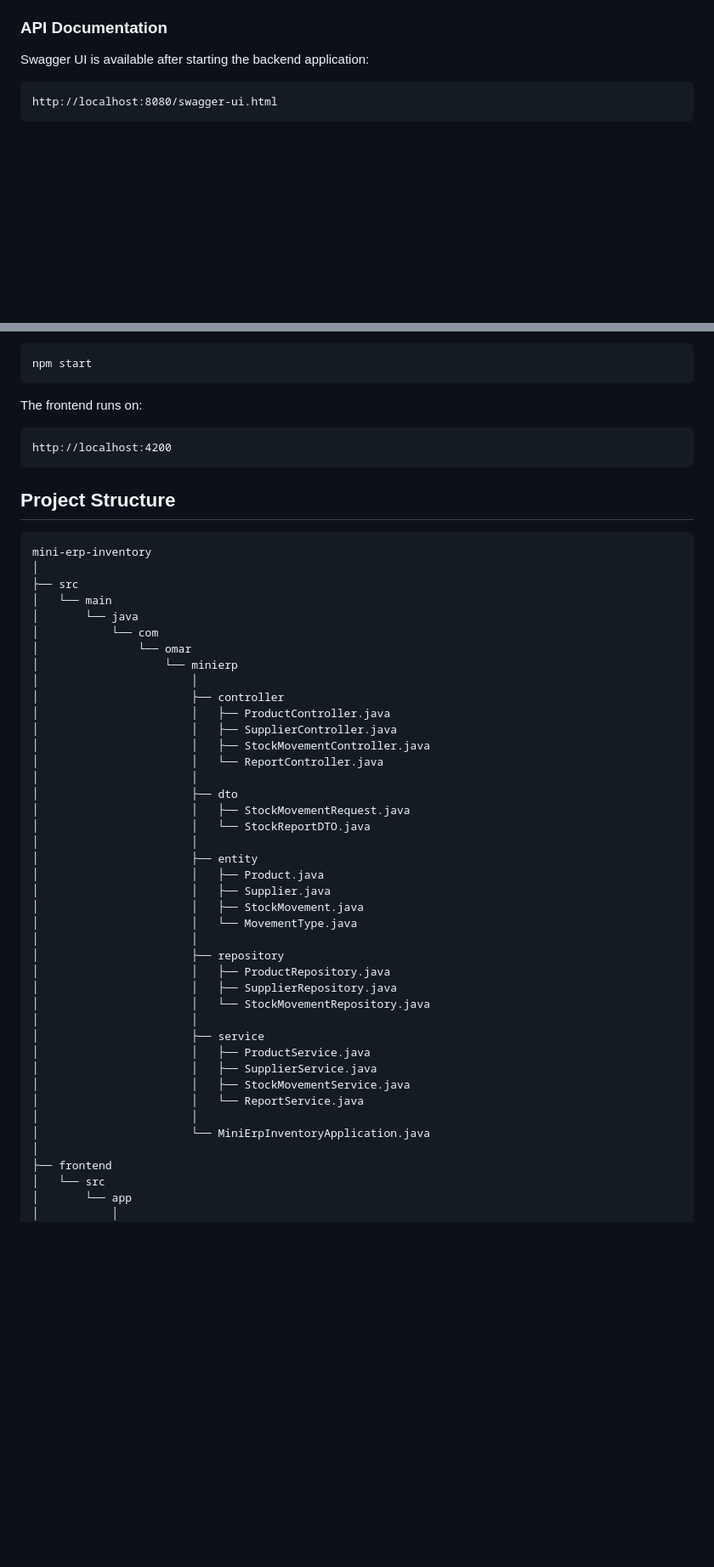
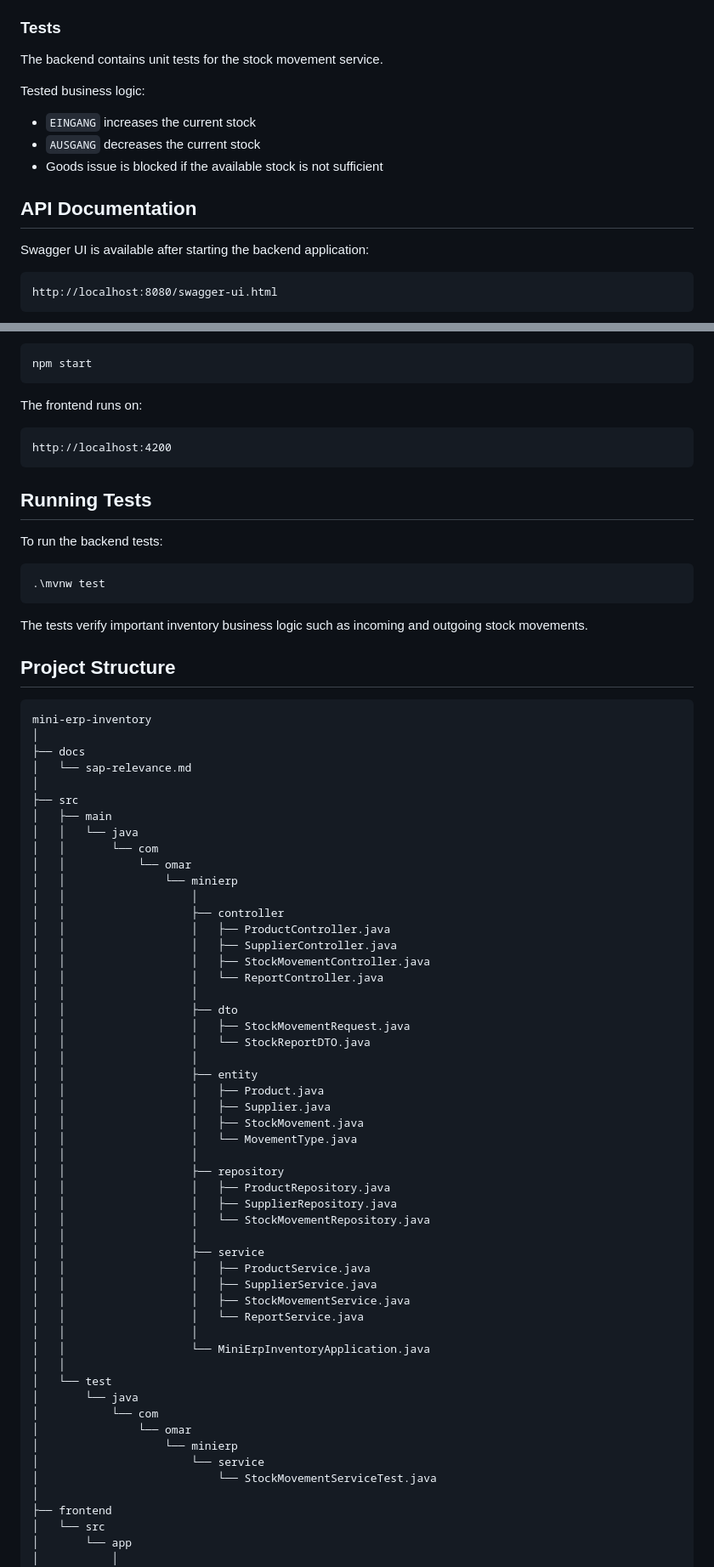
Before and after one commit to omar-software/mini-erp-inventory-management, a Markdown page: README.md, 2 parts joined by grey strips. Shown at 85% size. Rendered like a GitHub page; blank space fills up the shorter version.

Commit message:
Update README with SAP relevance and tests

````diff
--- a/README.md
+++ b/README.md
@@ -103,7 +126,17 @@ This project was created as a portfolio project for Junior Java / SAP / ABAP Dev
 - Forms for creating products, suppliers and stock movements
 - Tables for displaying backend data
 
-### API Documentation
+### Tests
+
+The backend contains unit tests for the stock movement service.
+
+Tested business logic:
+
+- `EINGANG` increases the current stock
+- `AUSGANG` decreases the current stock
+- Goods issue is blocked if the available stock is not sufficient
+
+## API Documentation
 
 Swagger UI is available after starting the backend application:
 
@@ -295,46 +328,67 @@ The frontend runs on:
 http://localhost:4200
 ```
 
+## Running Tests
+
+To run the backend tests:
+
+```powershell
+.\mvnw test
+```
+
+The tests verify important inventory business logic such as incoming and outgoing stock movements.
+
 ## Project Structure
 
 ```text
 mini-erp-inventory
 │
+├── docs
+│   └── sap-relevance.md
+│
 ├── src
-│   └── main
+│   ├── main
+│   │   └── java
+│   │       └── com
+│   │           └── omar
+│   │               └── minierp
+│   │                   │
+│   │                   ├── controller
+│   │                   │   ├── ProductController.java
+│   │                   │   ├── SupplierController.java
+│   │                   │   ├── StockMovementController.java
+│   │                   │   └── ReportController.java
+│   │                   │
+│   │                   ├── dto
+│   │                   │   ├── StockMovementRequest.java
+│   │                   │   └── StockReportDTO.java
+│   │                   │
+│   │                   ├── entity
+│   │                   │   ├── Product.java
+│   │                   │   ├── Supplier.java
+│   │                   │   ├── StockMovement.java
+│   │                   │   └── MovementType.java
+│   │                   │
+│   │                   ├── repository
+│   │                   │   ├── ProductRepository.java
+│   │                   │   ├── SupplierRepository.java
+│   │                   │   └── StockMovementRepository.java
+│   │                   │
+│   │                   ├── service
+│   │                   │   ├── ProductService.java
+│   │                   │   ├── SupplierService.java
+│   │                   │   ├── StockMovementService.java
+│   │                   │   └── ReportService.java
+│   │                   │
+│   │                   └── MiniErpInventoryApplication.java
+│   │
+│   └── test
 │       └── java
 │           └── com
 │               └── omar
 │                   └── minierp
-│                       │
-│                       ├── controller
-│                       │   ├── ProductController.java
-│                       │   ├── SupplierController.java
-│                       │   ├── StockMovementController.java
-│                       │   └── ReportController.java
-│                       │
-│                       ├── dto
-│                       │   ├── StockMovementRequest.java
-│                       │   └── StockReportDTO.java
-│                       │
-│                       ├── entity
-│                       │   ├── Product.java
-│                       │   ├── Supplier.java
-│                       │   ├── StockMovement.java
-│                       │   └── MovementType.java
-│                       │
-│                       ├── repository
-│                       │   ├── ProductRepository.java
-│                       │   ├── SupplierRepository.java
-│                       │   └── StockMovementRepository.java
-│                       │
-│                       ├── service
-│                       │   ├── ProductService.java
-│                       │   ├── SupplierService.java
-│                       │   ├── StockMovementService.java
-│                       │   └── ReportService.java
-│                       │
-│                       └── MiniErpInventoryApplication.java
+│                       └── service
+│                           └── StockMovementServiceTest.java
 │
 ├── frontend
 │   └── src
````
Also changed, not shown: other parts of README.md (+28 -1 lines).
